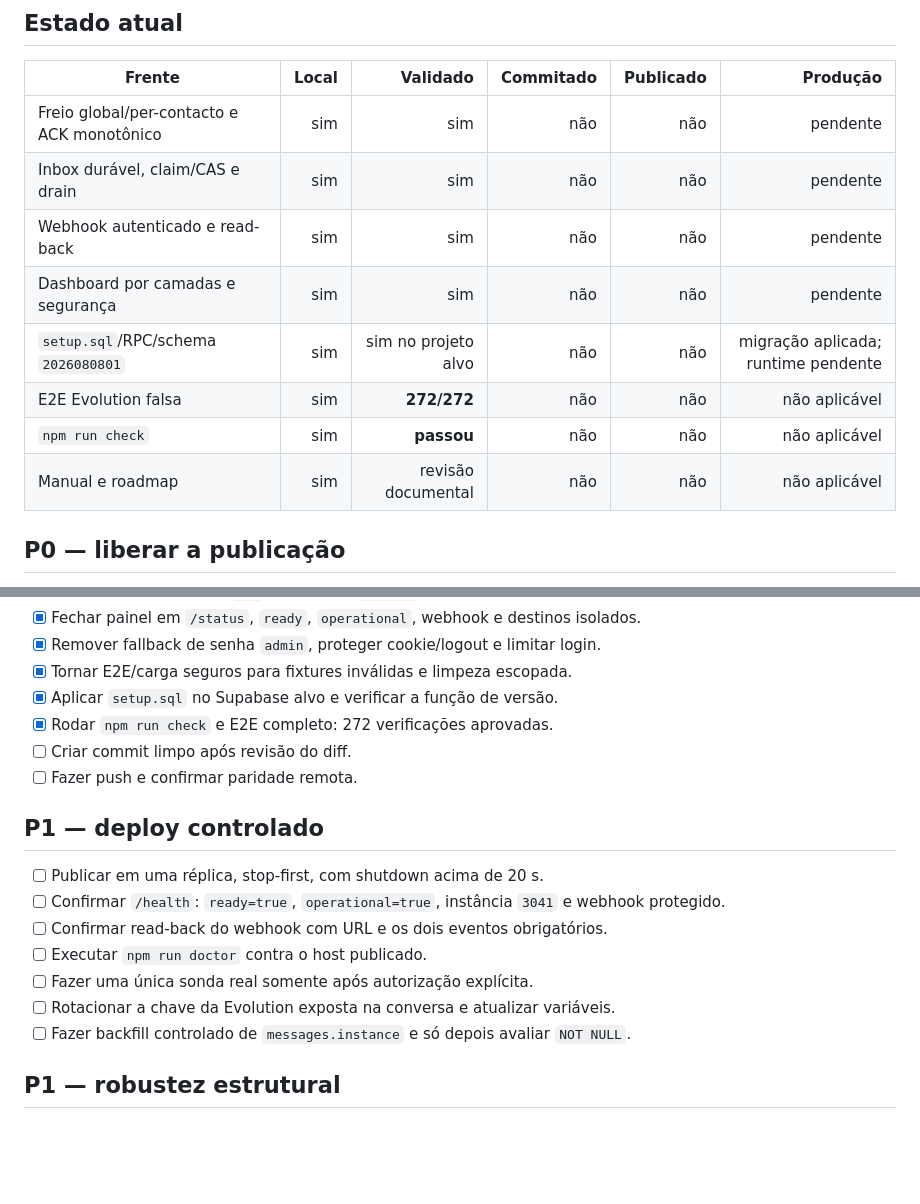
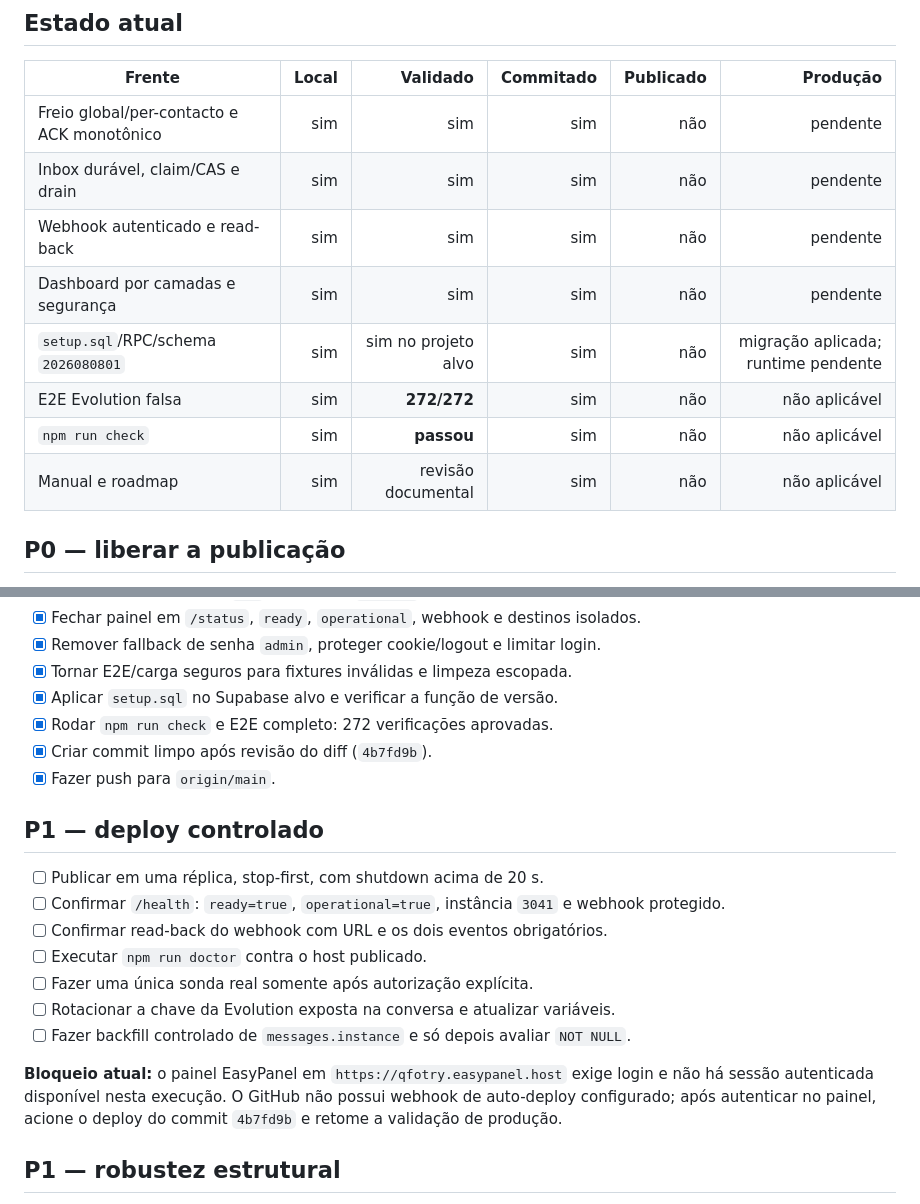
Before and after one commit to sxsevenxperts/CHATBOT-M-A, a Markdown page: ROADMAP.md, 2 parts joined by grey strips. Rendered like a GitHub page; blank space fills up the shorter version.

Commit message:
docs: record release and deployment state

```diff
--- a/ROADMAP.md
+++ b/ROADMAP.md
@@ -6,14 +6,14 @@ Atualizado em 11/08/2026. Estados separados: **local**, **validado**, **commitad
 
 | Frente | Local | Validado | Commitado | Publicado | Produção |
 |---|---:|---:|---:|---:|---:|
-| Freio global/per-contacto e ACK monotônico | sim | sim | não | não | pendente |
-| Inbox durável, claim/CAS e drain | sim | sim | não | não | pendente |
-| Webhook autenticado e read-back | sim | sim | não | não | pendente |
-| Dashboard por camadas e segurança | sim | sim | não | não | pendente |
-| `setup.sql`/RPC/schema `2026080801` | sim | sim no projeto alvo | não | não | migração aplicada; runtime pendente |
-| E2E Evolution falsa | sim | **272/272** | não | não | não aplicável |
-| `npm run check` | sim | **passou** | não | não | não aplicável |
-| Manual e roadmap | sim | revisão documental | não | não | não aplicável |
+| Freio global/per-contacto e ACK monotônico | sim | sim | sim | não | pendente |
+| Inbox durável, claim/CAS e drain | sim | sim | sim | não | pendente |
+| Webhook autenticado e read-back | sim | sim | sim | não | pendente |
+| Dashboard por camadas e segurança | sim | sim | sim | não | pendente |
+| `setup.sql`/RPC/schema `2026080801` | sim | sim no projeto alvo | sim | não | migração aplicada; runtime pendente |
+| E2E Evolution falsa | sim | **272/272** | sim | não | não aplicável |
+| `npm run check` | sim | **passou** | sim | não | não aplicável |
+| Manual e roadmap | sim | revisão documental | sim | não | não aplicável |
 
 ## P0 — liberar a publicação
 
@@ -27,8 +27,8 @@ Atualizado em 11/08/2026. Estados separados: **local**, **validado**, **commitad
 - [x] Tornar E2E/carga seguros para fixtures inválidas e limpeza escopada.
 - [x] Aplicar `setup.sql` no Supabase alvo e verificar a função de versão.
 - [x] Rodar `npm run check` e E2E completo: 272 verificações aprovadas.
-- [ ] Criar commit limpo após revisão do diff.
-- [ ] Fazer push e confirmar paridade remota.
+- [x] Criar commit limpo após revisão do diff (`4b7fd9b`).
+- [x] Fazer push para `origin/main`.
 
 ## P1 — deploy controlado
 
@@ -39,6 +39,11 @@ Atualizado em 11/08/2026. Estados separados: **local**, **validado**, **commitad
 - [ ] Fazer uma única sonda real somente após autorização explícita.
 - [ ] Rotacionar a chave da Evolution exposta na conversa e atualizar variáveis.
 - [ ] Fazer backfill controlado de `messages.instance` e só depois avaliar `NOT NULL`.
+
+**Bloqueio atual:** o painel EasyPanel em `https://qfotry.easypanel.host` exige
+login e não há sessão autenticada disponível nesta execução. O GitHub não possui
+webhook de auto-deploy configurado; após autenticar no painel, acione o deploy do
+commit `4b7fd9b` e retome a validação de produção.
 
 ## P1 — robustez estrutural
 
```
